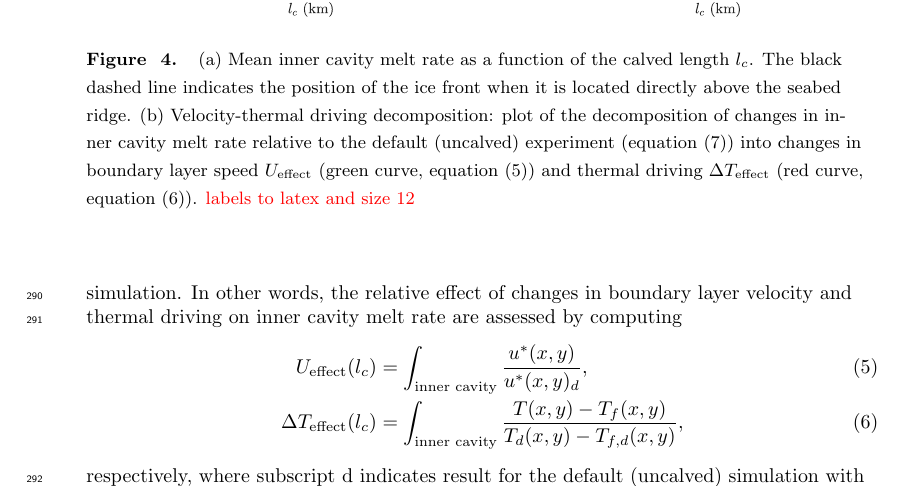
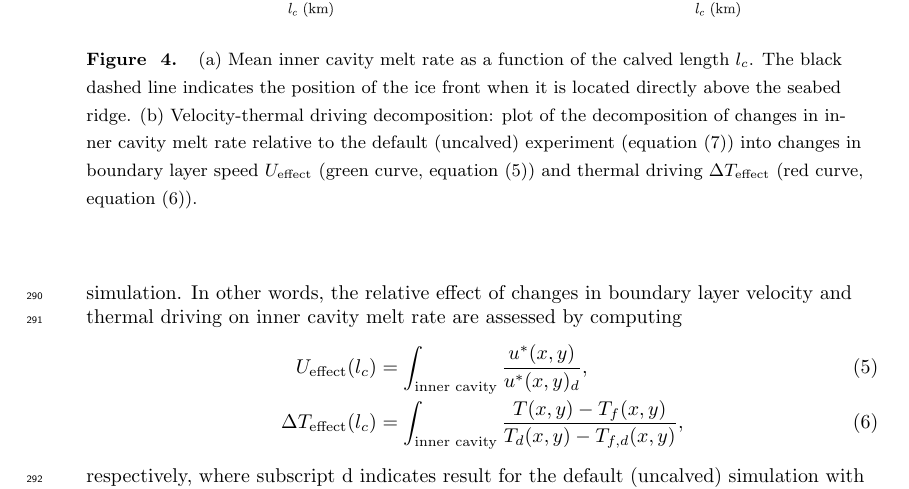
Before and after one commit to alextbradley/PIG-melt-response-to-calving, a LaTeX document (tex/main.tex): part of page 10 of 16, cut so that both start at the same text. Compiled offline with pdfLaTeX.

Commit message:
Updates from Overleaf

```diff
--- a/tex/main.tex
+++ b/tex/main.tex
@@ -310,7 +310,7 @@ While the ice shelf front is located beyond 70~km from the grounding line, remov
 \begin{figure}
     \centering
     \includegraphics[width = \textwidth]{../make_figures/plots/figure4.eps}
-    \caption{(a) Mean inner cavity melt rate as a function of the calved length $l_c$. The black dashed line indicates the position of the ice front when it is located directly above the seabed ridge. (b) Velocity-thermal driving decomposition: plot of the decomposition of changes in inner cavity melt rate relative to the default (uncalved) experiment (equation~\eqref{E:MillgateDecompMelt}) into changes in boundary layer speed $U_\text{effect}$ (green curve, equation~\eqref{E:MillgateDecompU}) and thermal driving $\Delta T_{\text{effect}}$ (red curve, equation~\eqref{E:MillgateDecompDT}). \red{labels to latex and size 12}}
+    \caption{(a) Mean inner cavity melt rate as a function of the calved length $l_c$. The black dashed line indicates the position of the ice front when it is located directly above the seabed ridge. (b) Velocity-thermal driving decomposition: plot of the decomposition of changes in inner cavity melt rate relative to the default (uncalved) experiment (equation~\eqref{E:MillgateDecompMelt}) into changes in boundary layer speed $U_\text{effect}$ (green curve, equation~\eqref{E:MillgateDecompU}) and thermal driving $\Delta T_{\text{effect}}$ (red curve, equation~\eqref{E:MillgateDecompDT}).}
     \label{fig:figure4}
 \end{figure}
 
```
Also changed, not shown: tex/main.tex (2 more changed lines).
